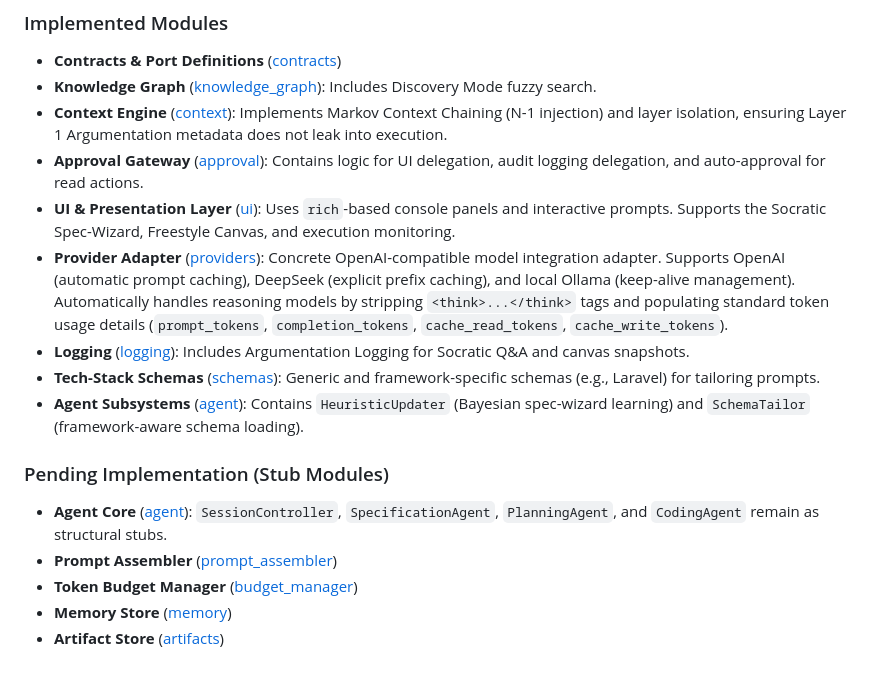
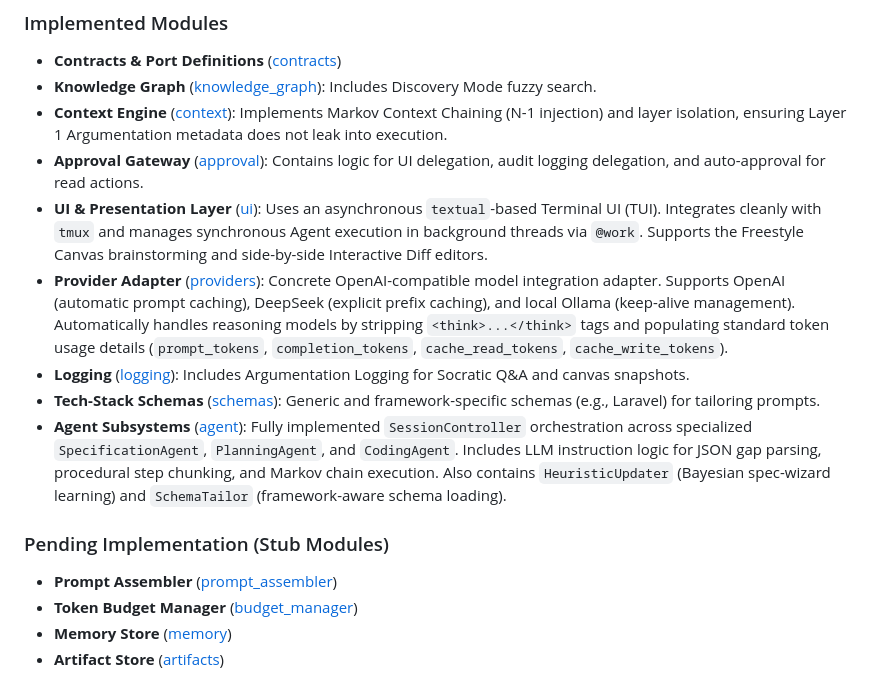
Before and after one commit to Sane-Hu/Corge, a Markdown page: README.md, the part around the change. Drawn GitHub-style.

Commit message:
docs: update UI description to Textual TUI and detail Agent subsystem architectural implementations

```diff
--- a/README.md
+++ b/README.md
@@ -331,14 +331,13 @@ The repository contains the foundation skeleton, with the following implementati
 - **Knowledge Graph** ([knowledge_graph](src/corge/knowledge_graph)): Includes Discovery Mode fuzzy search.
 - **Context Engine** ([context](src/corge/context)): Implements Markov Context Chaining (N-1 injection) and layer isolation, ensuring Layer 1 Argumentation metadata does not leak into execution.
 - **Approval Gateway** ([approval](src/corge/approval)): Contains logic for UI delegation, audit logging delegation, and auto-approval for read actions.
-- **UI & Presentation Layer** ([ui](src/corge/ui)): Uses `rich`-based console panels and interactive prompts. Supports the Socratic Spec-Wizard, Freestyle Canvas, and execution monitoring.
+- **UI & Presentation Layer** ([ui](src/corge/ui)): Uses an asynchronous `textual`-based Terminal UI (TUI). Integrates cleanly with `tmux` and manages synchronous Agent execution in background threads via `@work`. Supports the Freestyle Canvas brainstorming and side-by-side Interactive Diff editors.
 - **Provider Adapter** ([providers](src/corge/providers)): Concrete OpenAI-compatible model integration adapter. Supports OpenAI (automatic prompt caching), DeepSeek (explicit prefix caching), and local Ollama (keep-alive management). Automatically handles reasoning models by stripping `<think>...</think>` tags and populating standard token usage details (`prompt_tokens`, `completion_tokens`, `cache_read_tokens`, `cache_write_tokens`).
 - **Logging** ([logging](src/corge/logging)): Includes Argumentation Logging for Socratic Q&A and canvas snapshots.
 - **Tech-Stack Schemas** ([schemas](src/corge/schemas)): Generic and framework-specific schemas (e.g., Laravel) for tailoring prompts.
-- **Agent Subsystems** ([agent](src/corge/agent)): Contains `HeuristicUpdater` (Bayesian spec-wizard learning) and `SchemaTailor` (framework-aware schema loading).
+- **Agent Subsystems** ([agent](src/corge/agent)): Fully implemented `SessionController` orchestration across specialized `SpecificationAgent`, `PlanningAgent`, and `CodingAgent`. Includes LLM instruction logic for JSON gap parsing, procedural step chunking, and Markov chain execution. Also contains `HeuristicUpdater` (Bayesian spec-wizard learning) and `SchemaTailor` (framework-aware schema loading).
 
 ### Pending Implementation (Stub Modules)
-- **Agent Core** ([agent](src/corge/agent)): `SessionController`, `SpecificationAgent`, `PlanningAgent`, and `CodingAgent` remain as structural stubs.
 - **Prompt Assembler** ([prompt_assembler](src/corge/prompt_assembler))
 - **Token Budget Manager** ([budget_manager](src/corge/budget_manager))
 - **Memory Store** ([memory](src/corge/memory))
```
